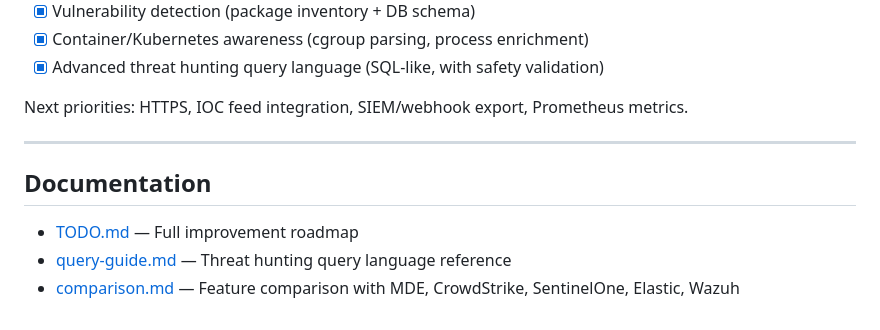
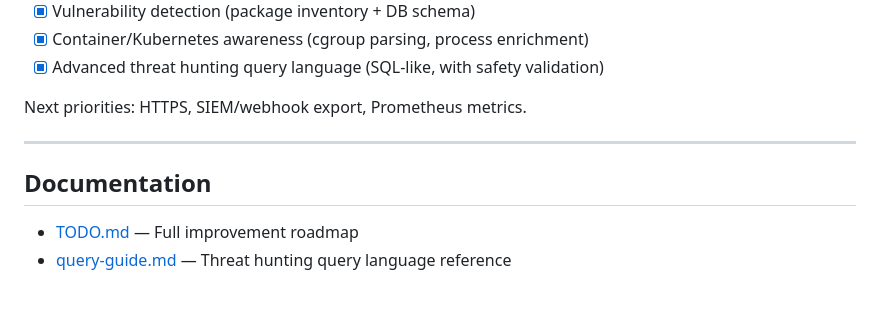
Before and after one commit to ar005/TraceGuard, a Markdown page: readme.md, the part around the change. Drawn GitHub-style.

```diff
--- a/readme.md
+++ b/readme.md
@@ -504,7 +504,7 @@ See [TODO.md](TODO.md) for the full improvement roadmap. Completed items:
 - [x] Container/Kubernetes awareness (cgroup parsing, process enrichment)
 - [x] Advanced threat hunting query language (SQL-like, with safety validation)
 
-Next priorities: HTTPS, IOC feed integration, SIEM/webhook export, Prometheus metrics.
+Next priorities: HTTPS, SIEM/webhook export, Prometheus metrics.
 
 ---
 
@@ -512,4 +512,3 @@ Next priorities: HTTPS, IOC feed integration, SIEM/webhook export, Prometheus me
 
 - [TODO.md](TODO.md) — Full improvement roadmap
 - [query-guide.md](query-guide.md) — Threat hunting query language reference
-- [comparison.md](comparison.md) — Feature comparison with MDE, CrowdStrike, SentinelOne, Elastic, Wazuh
```
